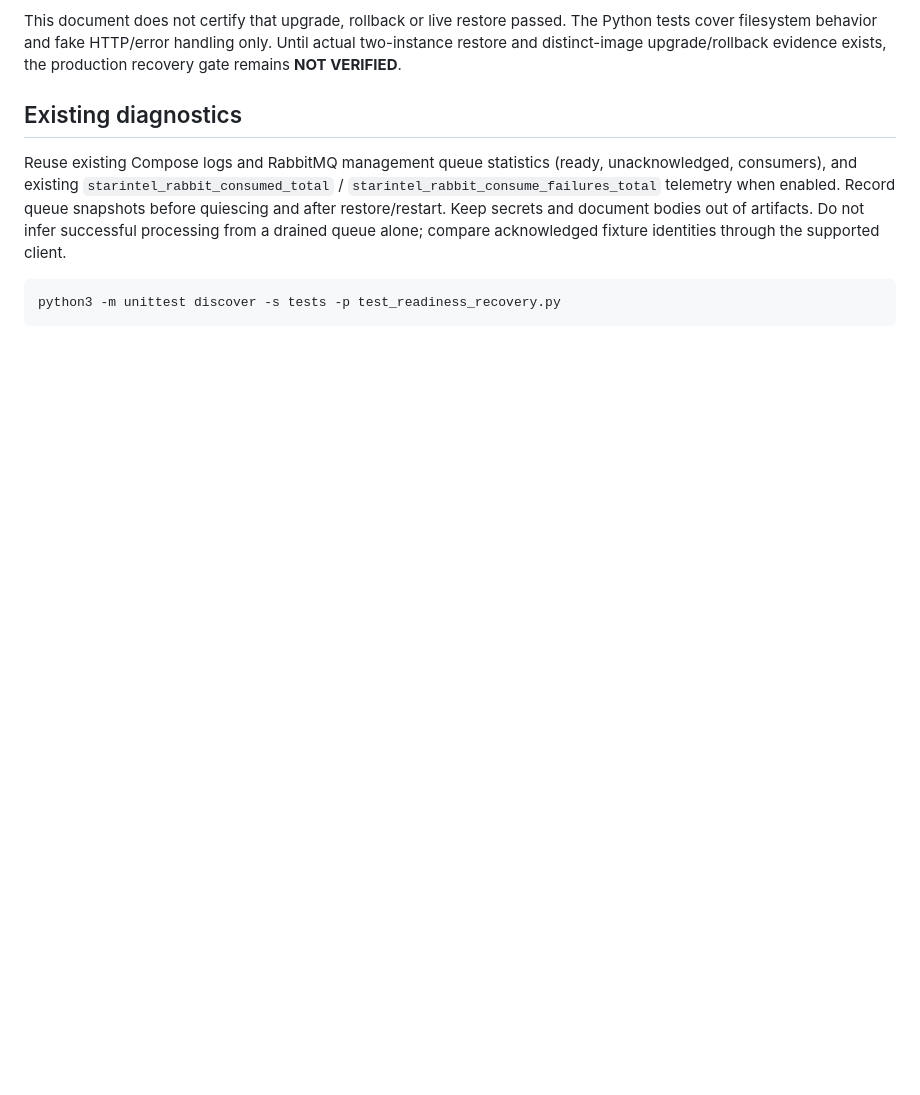
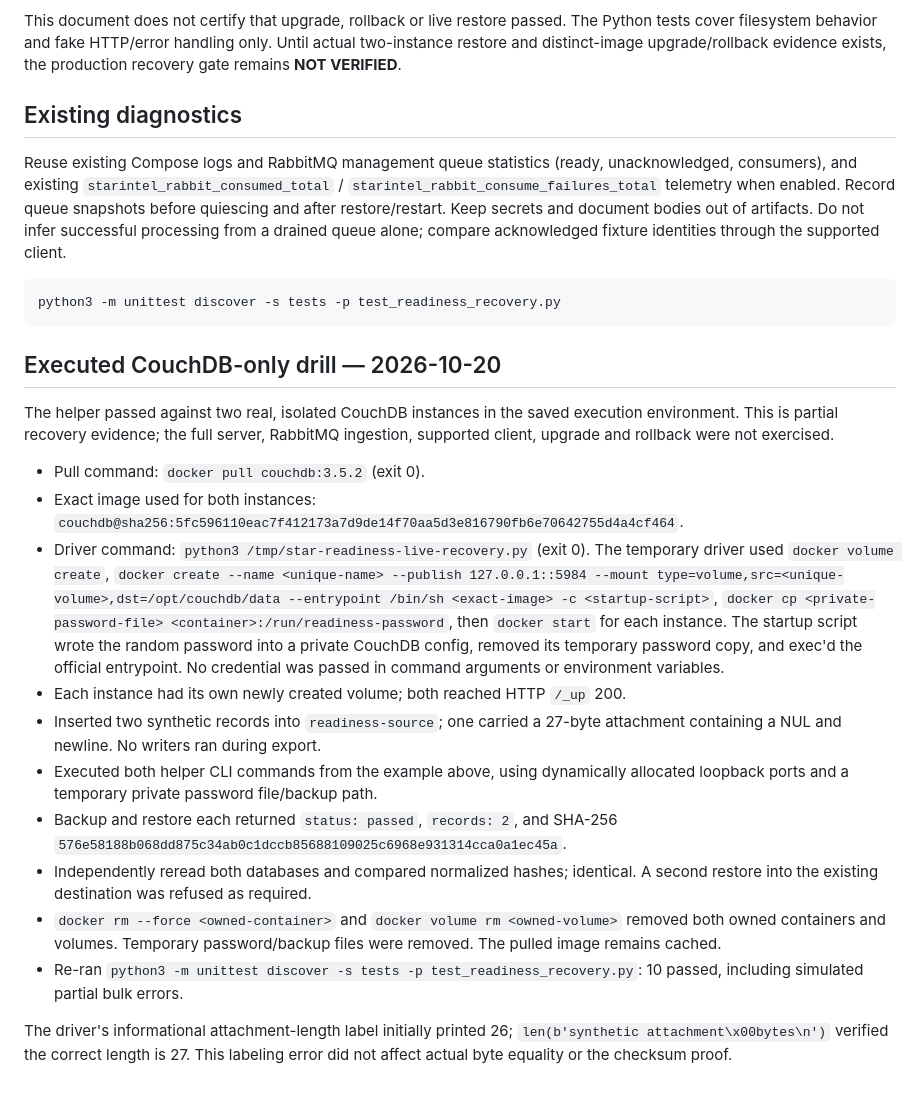
Before and after one commit to lost-rob0t/starintel-server, a Markdown page: doc/production-recovery.md, the part around the change. GitHub-like rendering; blank space fills up the shorter version.

Commit message:
docs(recovery): record real clean-instance CouchDB drill

````diff
--- a/doc/production-recovery.md
+++ b/doc/production-recovery.md
@@ -75,3 +75,40 @@ alone; compare acknowledged fixture identities through the supported client.
 ```sh
 python3 -m unittest discover -s tests -p test_readiness_recovery.py
 ```
+
+## Executed CouchDB-only drill — 2026-10-20
+
+The helper passed against two real, isolated CouchDB instances in the saved
+execution environment. This is partial recovery evidence; the full server,
+RabbitMQ ingestion, supported client, upgrade and rollback were not exercised.
+
+- Pull command: `docker pull couchdb:3.5.2` (exit 0).
+- Exact image used for both instances:
+  `couchdb@sha256:5fc596110eac7f412173a7d9de14f70aa5d3e816790fb6e70642755d4a4cf464`.
+- Driver command: `python3 /tmp/star-readiness-live-recovery.py` (exit 0).
+  The temporary driver used `docker volume create`, `docker create --name
+  <unique-name> --publish 127.0.0.1::5984 --mount
+  type=volume,src=<unique-volume>,dst=/opt/couchdb/data --entrypoint /bin/sh
+  <exact-image> -c <startup-script>`, `docker cp <private-password-file>
+  <container>:/run/readiness-password`, then `docker start` for each instance.
+  The startup script wrote the random password into a private CouchDB config,
+  removed its temporary password copy, and exec'd the official entrypoint.
+  No credential was passed in command arguments or environment variables.
+- Each instance had its own newly created volume; both reached HTTP `/_up` 200.
+- Inserted two synthetic records into `readiness-source`; one carried a 27-byte
+  attachment containing a NUL and newline. No writers ran during export.
+- Executed both helper CLI commands from the example above, using dynamically
+  allocated loopback ports and a temporary private password file/backup path.
+- Backup and restore each returned `status: passed`, `records: 2`, and SHA-256
+  `576e58188b068dd875c34ab0c1dccb85688109025c6968e931314cca0a1ec45a`.
+- Independently reread both databases and compared normalized hashes; identical.
+  A second restore into the existing destination was refused as required.
+- `docker rm --force <owned-container>` and `docker volume rm <owned-volume>`
+  removed both owned containers and volumes. Temporary password/backup files
+  were removed. The pulled image remains cached.
+- Re-ran `python3 -m unittest discover -s tests -p test_readiness_recovery.py`:
+  10 passed, including simulated partial bulk errors.
+
+The driver's informational attachment-length label initially printed 26;
+`len(b'synthetic attachment\x00bytes\n')` verified the correct length is 27.
+This labeling error did not affect actual byte equality or the checksum proof.
````
